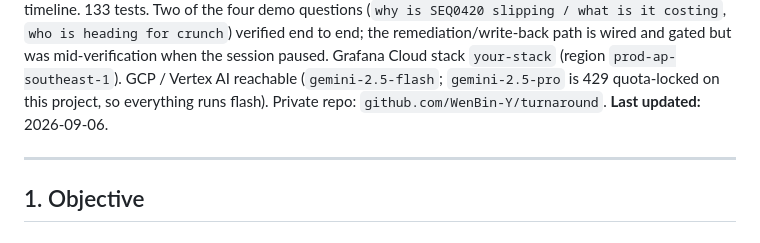
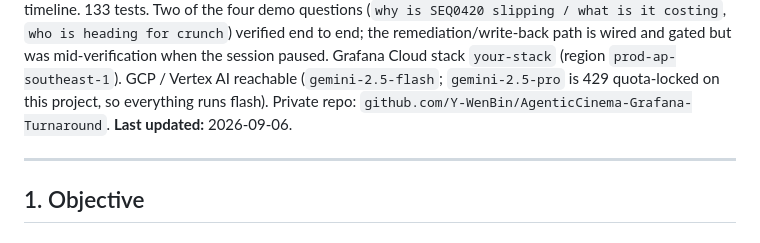
Before and after one commit to Y-WenBin/AgenticCinema-Grafana-Turnaround, a Markdown page: PROJECT.md, the part around the change. GitHub-like rendering.

Commit message:
Point PROJECT.md at the primary-account repo
Co-Authored-By: Claude Sonnet 5 <noreply@anthropic.com>

```diff
--- a/PROJECT.md
+++ b/PROJECT.md
@@ -14,7 +14,7 @@ verified end to end; the remediation/write-back path is wired and gated but was
 mid-verification when the session paused. Grafana Cloud stack `your-stack`
 (region `prod-ap-southeast-1`). GCP / Vertex AI reachable (`gemini-2.5-flash`;
 `gemini-2.5-pro` is 429 quota-locked on this project, so everything runs flash).
-Private repo: `github.com/WenBin-Y/turnaround`.
+Private repo: `github.com/Y-WenBin/AgenticCinema-Grafana-Turnaround`.
 **Last updated:** 2026-09-06.
 
 ---
```
